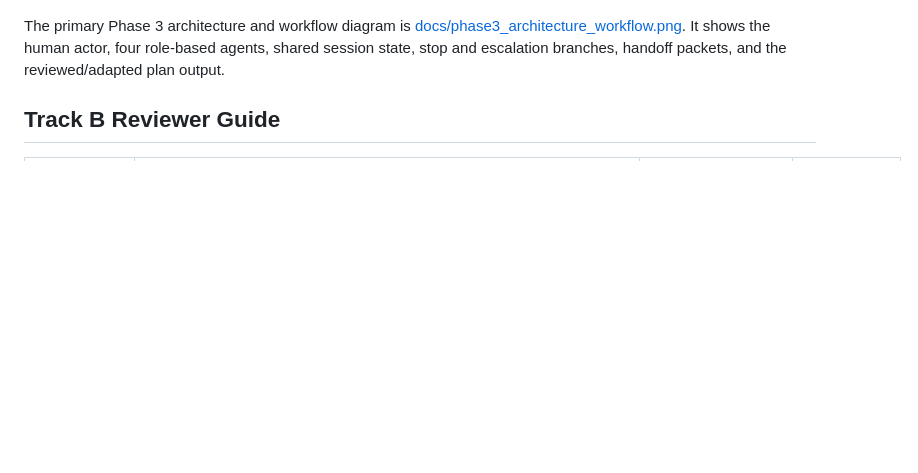
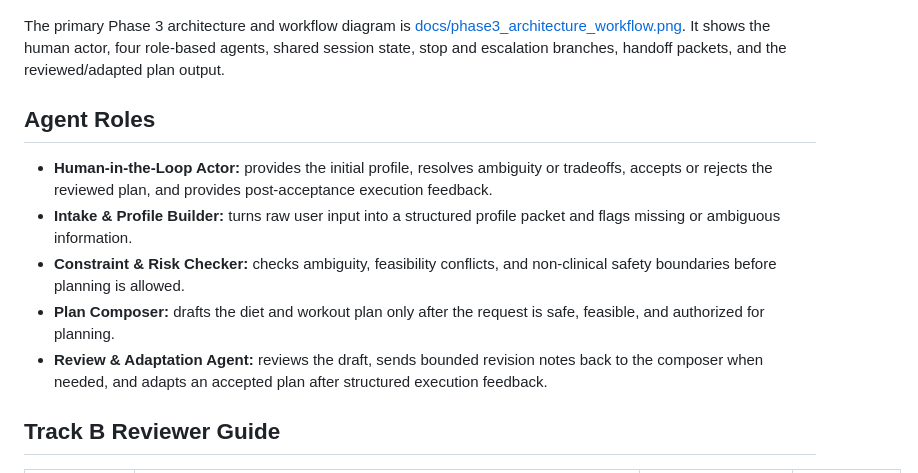
Before and after one commit to Shiwei-Jiang/multi-agents-project-constraint-aware-fitness-planner, a Markdown page: README.md, the part around the change. GitHub-like rendering; blank space fills up the shorter version.

Commit message:
Document agent roles in README

```diff
--- a/README.md
+++ b/README.md
@@ -40,6 +40,14 @@ The current coordination layer is intentionally a **demonstration-level policy l
 ![Phase 3 human-in-the-loop multi-agent architecture and workflow](docs/phase3_architecture_workflow.png)
 
 The primary Phase 3 architecture and workflow diagram is [docs/phase3_architecture_workflow.png](docs/phase3_architecture_workflow.png). It shows the human actor, four role-based agents, shared session state, stop and escalation branches, handoff packets, and the reviewed/adapted plan output.
+
+## Agent Roles
+
+- **Human-in-the-Loop Actor:** provides the initial profile, resolves ambiguity or tradeoffs, accepts or rejects the reviewed plan, and provides post-acceptance execution feedback.
+- **Intake & Profile Builder:** turns raw user input into a structured profile packet and flags missing or ambiguous information.
+- **Constraint & Risk Checker:** checks ambiguity, feasibility conflicts, and non-clinical safety boundaries before planning is allowed.
+- **Plan Composer:** drafts the diet and workout plan only after the request is safe, feasible, and authorized for planning.
+- **Review & Adaptation Agent:** reviews the draft, sends bounded revision notes back to the composer when needed, and adapts an accepted plan after structured execution feedback.
 
 ## Track B Reviewer Guide
 
```
